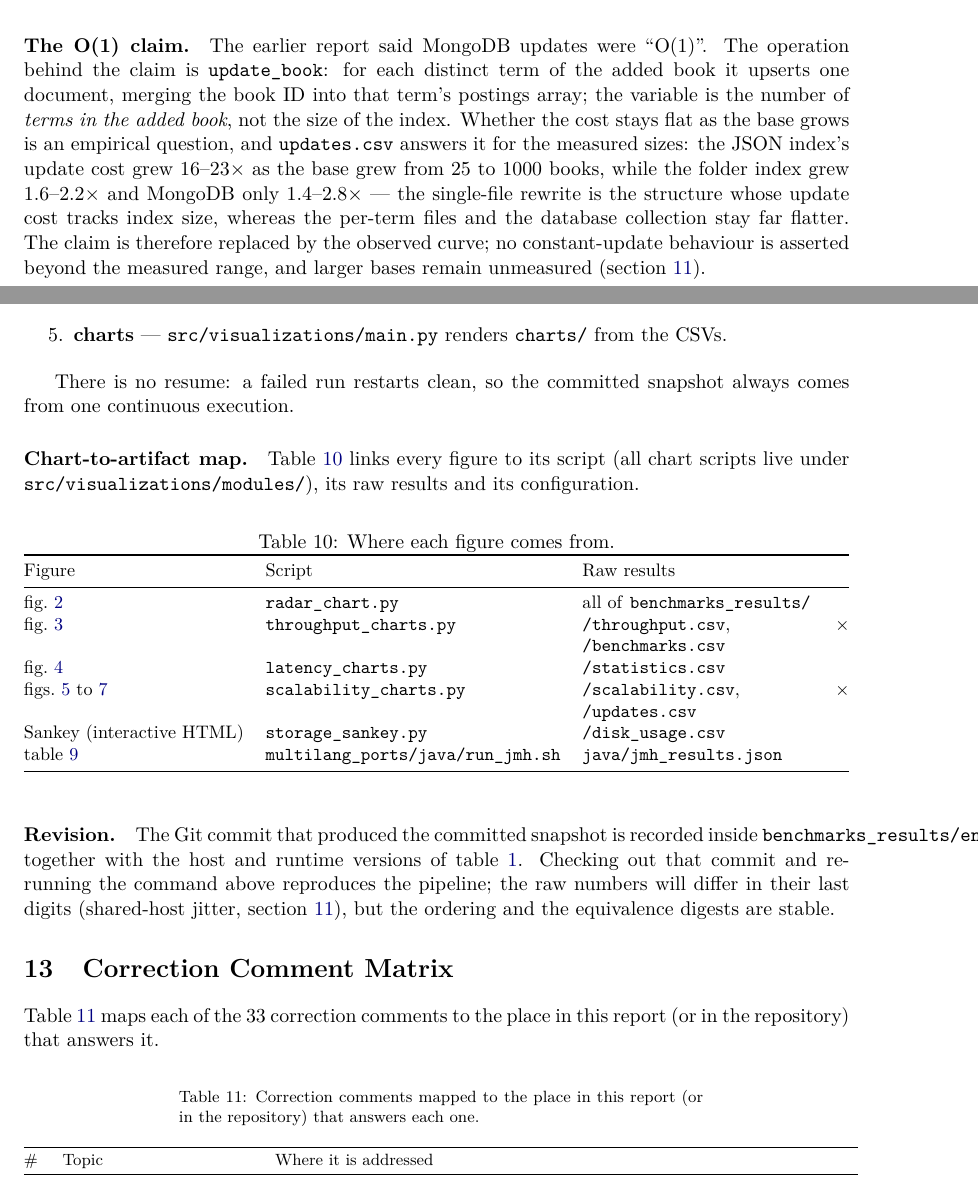
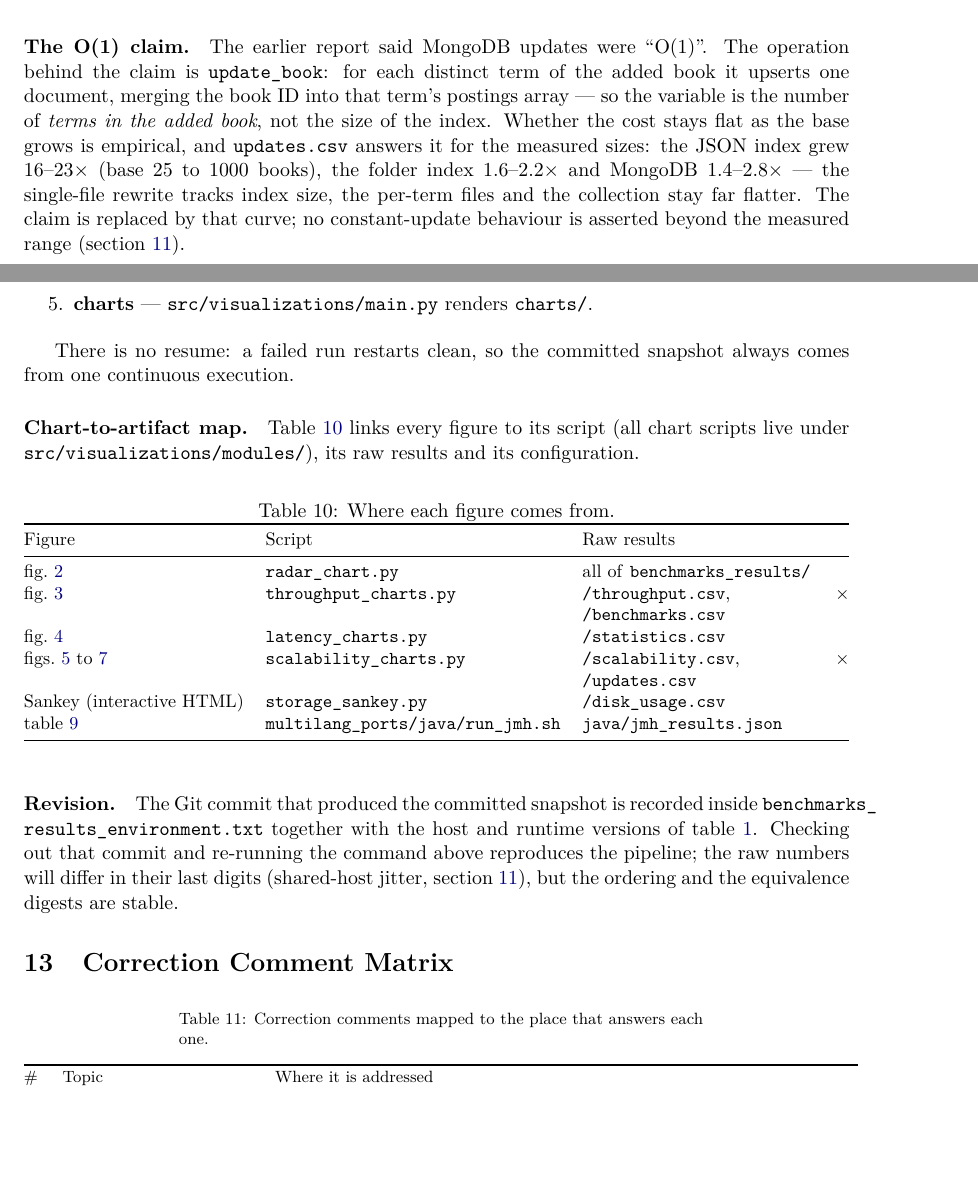
Before and after one commit to bigdata-devs/stage_1, a LaTeX paper (report/main.tex, which reads report/sections/08_inverted_index.tex, report/sections/12_reproducibility.tex, report/sections/13_comment_matrix.tex): two parts of pages 13 and 17 of 19 before the commit and two parts of pages 13 and 17 of 18 after it, joined at a grey line, cut so that both start at the same text, the shorter picture padded with empty space. Compiled offline with pdfLaTeX.

Commit message:
docs: fix overfull boxes in report paths

```diff
--- a/report/sections/08_inverted_index.tex
+++ b/report/sections/08_inverted_index.tex
@@ -95,18 +95,15 @@ repetitions per base size. The plotted time is the update only.
 \paragraph{The O(1) claim.}
 The earlier report said MongoDB updates were ``O(1)''. The operation behind
 the claim is \texttt{update\_book}: for each distinct term of the added book
-it upserts one document, merging the book ID into that term's postings
-array; the variable is the number of \emph{terms in the added book}, not the
-size of the index. Whether the cost stays flat as the base grows is an
-empirical question, and \texttt{updates.csv} answers it for the measured
-sizes: the JSON index's update cost grew 16--23$\times$ as the base grew
-from 25 to 1000 books, while the folder index grew 1.6--2.2$\times$ and
-MongoDB only 1.4--2.8$\times$ --- the single-file rewrite is the structure
-whose update cost tracks index size, whereas the per-term files and the
-database collection stay far flatter. The claim is therefore replaced
-by the observed curve; no constant-update behaviour is asserted beyond the
-measured range, and larger bases remain unmeasured
-(\cref{sec:limitations}).
+it upserts one document, merging the book ID into that term's postings array
+--- so the variable is the number of \emph{terms in the added book}, not the
+size of the index. Whether the cost stays flat as the base grows is
+empirical, and \texttt{updates.csv} answers it for the measured sizes: the
+JSON index grew 16--23$\times$ (base 25 to 1000 books), the folder index
+1.6--2.2$\times$ and MongoDB 1.4--2.8$\times$ --- the single-file rewrite
+tracks index size, the per-term files and the collection stay far flatter.
+The claim is replaced by that curve; no constant-update behaviour is
+asserted beyond the measured range (\cref{sec:limitations}).
 
 \subsection{Memory and disk of the MongoDB structure}
 \label{sec:index-memory}
--- a/report/sections/12_reproducibility.tex
+++ b/report/sections/12_reproducibility.tex
@@ -22,7 +20,6 @@ passes:
     \item \textbf{environment} --- host, runtimes and Git revision in
-    \texttt{benchmarks\_results/environment.txt};
-    \item \textbf{charts} --- \texttt{src/visualizations/main.py} renders
-    \texttt{charts/} from the CSVs.
+    \texttt{benchmarks\_\allowbreak results/\allowbreak environment.txt};
+    \item \textbf{charts} --- \texttt{src/\allowbreak visualizations/\allowbreak main.py} renders \texttt{charts/}.
 \end{enumerate}
 
 There is no resume: a failed run restarts clean, so the committed snapshot
@@ -30,7 +27,7 @@ always comes from one continuous execution.
 
 \paragraph{Chart-to-artifact map.}
 \Cref{tab:chart-map} links every figure to its script (all chart scripts
-live under \texttt{src/visualizations/modules/}), its raw results and its
+live under \texttt{src/\allowbreak visualizations/\allowbreak modules/}), its raw results and its
 configuration.
 
 \begin{table}[htbp]
--- a/report/sections/13_comment_matrix.tex
+++ b/report/sections/13_comment_matrix.tex
@@ -1,15 +1,11 @@
 \section{Correction Comment Matrix}
 \label{sec:comment-matrix}
 
-\Cref{tab:comment-matrix} maps each of the 33 correction comments to the
-place in this report (or in the repository) that answers it.
-
 \begin{center}
 \footnotesize
-\renewcommand{\arraystretch}{0.86}
+\renewcommand{\arraystretch}{0.80}
 \begin{longtable}{@{}lp{3.7cm}p{11.3cm}@{}}
-    \caption{Correction comments mapped to the place in this report (or in
-    the repository) that answers each one.}\label{tab:comment-matrix}\\
+    \caption{Correction comments mapped to the place that answers each one.}\label{tab:comment-matrix}\\
     \toprule
     \# & Topic & Where it is addressed \\
     \midrule
```
Also changed, not shown: report/sections/05_equivalence.tex (+3 -7 lines), report/sections/06_language_performance.tex (+4 -4 lines), report/sections/09_jmh.tex (+5 -6 lines), report/sections/08_inverted_index.tex (12 more changed lines), report/sections/12_reproducibility.tex (16 more changed lines).
